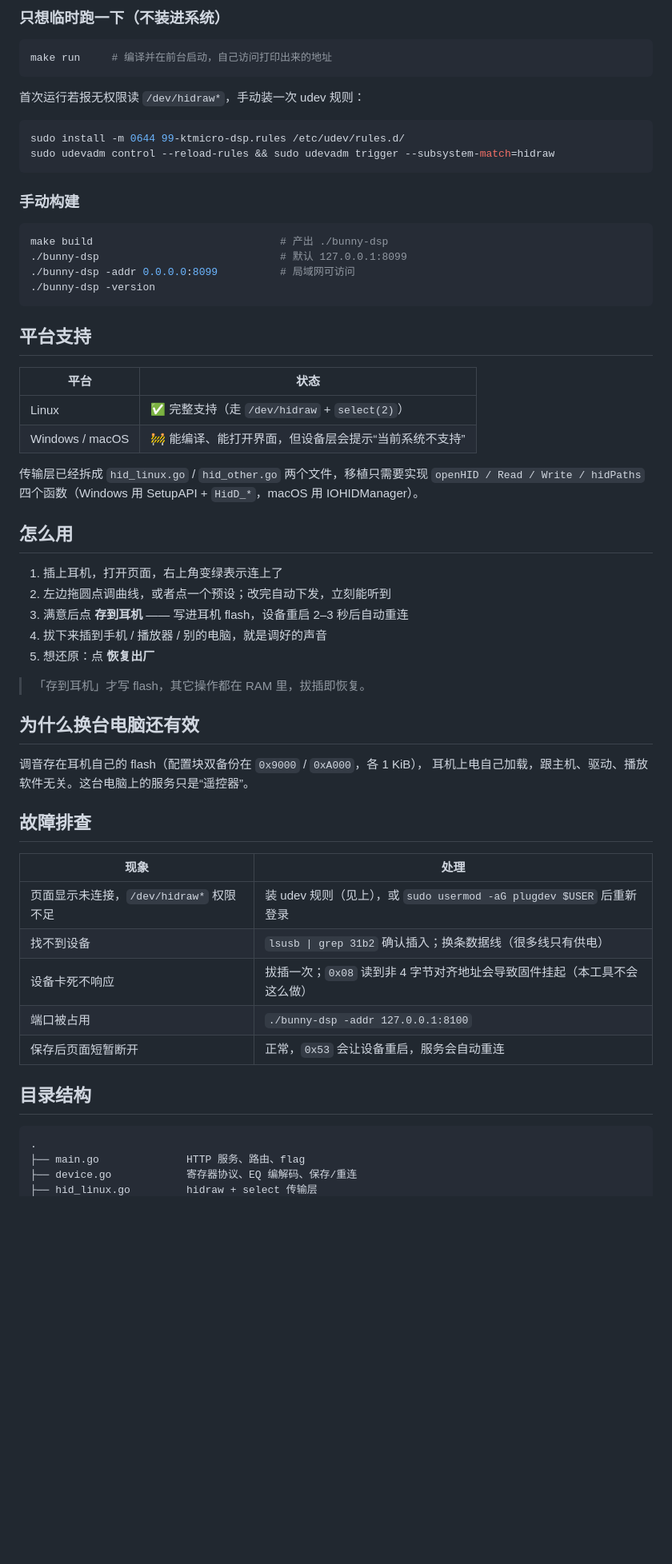
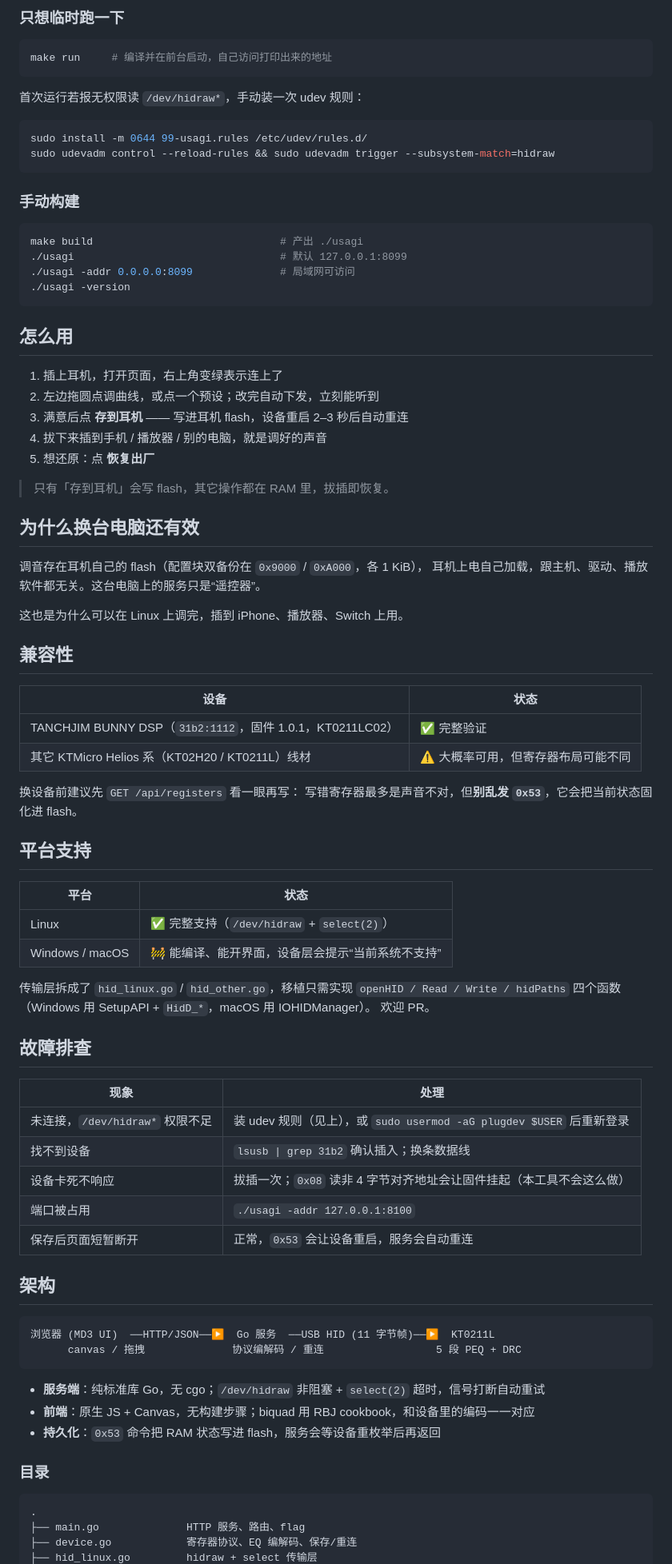
Before and after one commit to wzwz5200/bunnyctl, a Markdown page: README.md, the part around the change printed below. Shown: that part at 80% size. GitHub-like rendering; blank space fills up the shorter version.

````diff
--- a/README.md
+++ b/README.md
@@ -49,6 +71,6 @@ journalctl --user -u bunny-dsp -f    # 日志
 ```
 
-### 只想临时跑一下（不装进系统）
+### 只想临时跑一下
 
 ```bash
 make run     # 编译并在前台启动，自己访问打印出来的地址
@@ -57,55 +79,79 @@ make run     # 编译并在前台启动，自己访问打印出来的地址
 首次运行若报无权限读 `/dev/hidraw*`，手动装一次 udev 规则：
 
 ```bash
-sudo install -m 0644 99-ktmicro-dsp.rules /etc/udev/rules.d/
+sudo install -m 0644 99-usagi.rules /etc/udev/rules.d/
 sudo udevadm control --reload-rules && sudo udevadm trigger --subsystem-match=hidraw
 ```
 
 ### 手动构建
 
 ```bash
-make build                              # 产出 ./bunny-dsp
-./bunny-dsp                             # 默认 127.0.0.1:8099
-./bunny-dsp -addr 0.0.0.0:8099          # 局域网可访问
-./bunny-dsp -version
+make build                              # 产出 ./usagi
+./usagi                                 # 默认 127.0.0.1:8099
+./usagi -addr 0.0.0.0:8099              # 局域网可访问
+./usagi -version
 ```
+
+## 怎么用
+
+1. 插上耳机，打开页面，右上角变绿表示连上了
+2. 左边拖圆点调曲线，或点一个预设；改完自动下发，立刻能听到
+3. 满意后点 **存到耳机** —— 写进耳机 flash，设备重启 2–3 秒后自动重连
+4. 拔下来插到手机 / 播放器 / 别的电脑，就是调好的声音
+5. 想还原：点 **恢复出厂**
+
+> 只有「存到耳机」会写 flash，其它操作都在 RAM 里，拔插即恢复。
+
+## 为什么换台电脑还有效
+
+调音存在耳机自己的 flash（配置块双备份在 `0x9000` / `0xA000`，各 1 KiB），
+耳机上电自己加载，跟主机、驱动、播放软件都无关。这台电脑上的服务只是“遥控器”。
+
+这也是为什么可以在 Linux 上调完，插到 iPhone、播放器、Switch 上用。
+
+## 兼容性
+
+| 设备 | 状态 |
+|---|---|
+| TANCHJIM BUNNY DSP（`31b2:1112`，固件 1.0.1，KT0211LC02） | ✅ 完整验证 |
+| 其它 KTMicro Helios 系（KT02H20 / KT0211L）线材 | ⚠️ 大概率可用，但寄存器布局可能不同 |
+
+换设备前建议先 `GET /api/registers` 看一眼再写：
+写错寄存器最多是声音不对，但**别乱发 `0x53`**，它会把当前状态固化进 flash。
 
 ## 平台支持
 
 | 平台 | 状态 |
 |---|---|
-| Linux | ✅ 完整支持（走 `/dev/hidraw` + `select(2)`） |
-| Windows / macOS | 🚧 能编译、能打开界面，但设备层会提示“当前系统不支持” |
+| Linux | ✅ 完整支持（`/dev/hidraw` + `select(2)`） |
+| Windows / macOS | 🚧 能编译、能开界面，设备层会提示“当前系统不支持” |
 
-传输层已经拆成 `hid_linux.go` / `hid_other.go` 两个文件，移植只需要实现
+传输层拆成了 `hid_linux.go` / `hid_other.go`，移植只需实现
 `openHID / Read / Write / hidPaths` 四个函数（Windows 用 SetupAPI + `HidD_*`，macOS 用 IOHIDManager）。
-
-## 怎么用
-
-1. 插上耳机，打开页面，右上角变绿表示连上了
-2. 左边拖圆点调曲线，或者点一个预设；改完自动下发，立刻能听到
-3. 满意后点 **存到耳机** —— 写进耳机 flash，设备重启 2–3 秒后自动重连
-4. 拔下来插到手机 / 播放器 / 别的电脑，就是调好的声音
-5. 想还原：点 **恢复出厂**
-
-> 「存到耳机」才写 flash，其它操作都在 RAM 里，拔插即恢复。
-
-## 为什么换台电脑还有效
-
-调音存在耳机自己的 flash（配置块双备份在 `0x9000` / `0xA000`，各 1 KiB），
-耳机上电自己加载，跟主机、驱动、播放软件无关。这台电脑上的服务只是“遥控器”。
+欢迎 PR。
 
 ## 故障排查
 
 | 现象 | 处理 |
 |---|---|
-| 页面显示未连接，`/dev/hidraw*` 权限不足 | 装 udev 规则（见上），或 `sudo usermod -aG plugdev $USER` 后重新登录 |
-| 找不到设备 | `lsusb \| grep 31b2` 确认插入；换条数据线（很多线只有供电） |
-| 设备卡死不响应 | 拔插一次；`0x08` 读到非 4 字节对齐地址会导致固件挂起（本工具不会这么做） |
-| 端口被占用 | `./bunny-dsp -addr 127.0.0.1:8100` |
+| 未连接，`/dev/hidraw*` 权限不足 | 装 udev 规则（见上），或 `sudo usermod -aG plugdev $USER` 后重新登录 |
+| 找不到设备 | `lsusb \| grep 31b2` 确认插入；换条数据线 |
+| 设备卡死不响应 | 拔插一次；`0x08` 读非 4 字节对齐地址会让固件挂起（本工具不会这么做） |
+| 端口被占用 | `./usagi -addr 127.0.0.1:8100` |
 | 保存后页面短暂断开 | 正常，`0x53` 会让设备重启，服务会自动重连 |
 
-## 目录结构
+## 架构
+
+```
+浏览器 (MD3 UI)  ──HTTP/JSON──▶  Go 服务  ──USB HID (11 字节帧)──▶  KT0211L
+      canvas / 拖拽              协议编解码 / 重连                  5 段 PEQ + DRC
+```
+
+- **服务端**：纯标准库 Go，无 cgo；`/dev/hidraw` 非阻塞 + `select(2)` 超时，信号打断自动重试
+- **前端**：原生 JS + Canvas，无构建步骤；biquad 用 RBJ cookbook，和设备里的编码一一对应
+- **持久化**：`0x53` 命令把 RAM 状态写进 flash，服务会等设备重枚举后再返回
+
+### 目录
 
 ```
 .
````
Also changed, not shown: other parts of README.md (+59 -39 lines), docs/PROTOCOL.md (+13 -2 lines), docs/ui.png, 14 other files.
